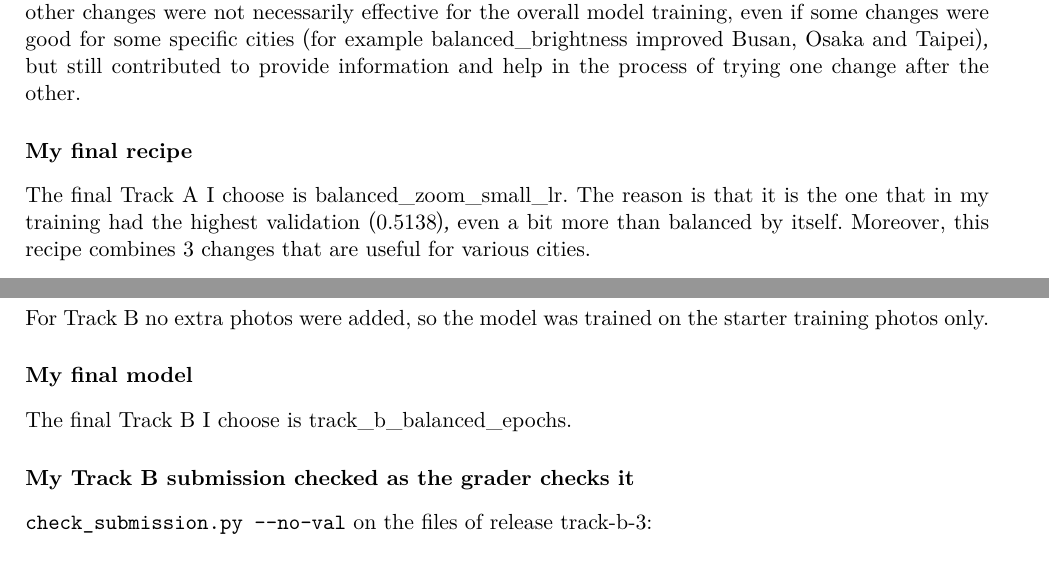
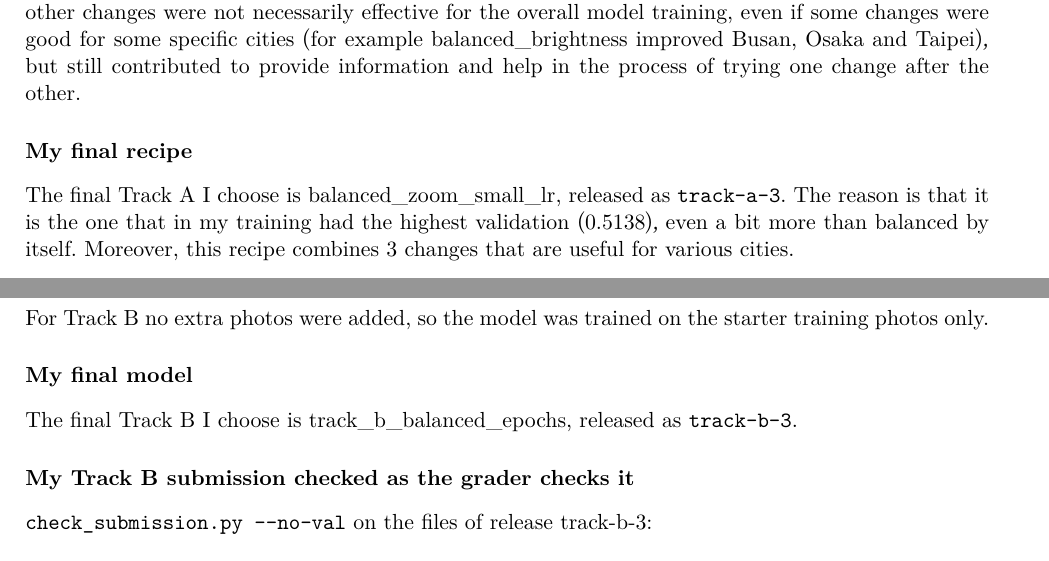
Before and after one commit to giuliag9/MAS1004-assignment2, a LaTeX document (long_report/long_report.tex): two parts of pages 3 and 7 of 14, joined at a grey line, cut so that both start at the same text. Compiled offline with XeLaTeX.

Commit message:
Long report: release tags next to the final choices
Co-Authored-By: Claude Opus 5.5 <noreply@anthropic.com>
Claude-Session: https://claude.ai/code/session_012WCcwhv6WwxtD3NQYAvQih

```diff
--- a/long_report/long_report.tex
+++ b/long_report/long_report.tex
@@ -104,7 +104,7 @@ What it means: ``The change in showing more outside for tokyo didn't work the sa
 In Track A, although 8 changes were made, only 2 improved from the previous one, meaning that the other changes were not necessarily effective for the overall model training, even if some changes were good for some specific cities (for example balanced\_brightness improved Busan, Osaka and Taipei), but still contributed to provide information and help in the process of trying one change after the other.
 
 \subsection*{My final recipe}
-The final Track A I choose is balanced\_zoom\_small\_lr. The reason is that it is the one that in my training had the highest validation (0.5138), even a bit more than balanced by itself. Moreover, this recipe combines 3 changes that are useful for various cities.
+The final Track A I choose is balanced\_zoom\_small\_lr, released as \texttt{track-a-3}. The reason is that it is the one that in my training had the highest validation (0.5138), even a bit more than balanced by itself. Moreover, this recipe combines 3 changes that are useful for various cities.
 
 % ---------------------------------------------------------------------------
 \section*{Decisions made from the photos}
@@ -236,7 +236,7 @@ What it means: ``It seems like having more epochs helped the model training, and
 For Track B no extra photos were added, so the model was trained on the starter training photos only.
 
 \subsection*{My final model}
-The final Track B I choose is track\_b\_balanced\_epochs.
+The final Track B I choose is track\_b\_balanced\_epochs, released as \texttt{track-b-3}.
 
 \subsection*{My Track B submission checked as the grader checks it}
 \texttt{check\_submission.py --no-val} on the files of release track-b-3:
```
